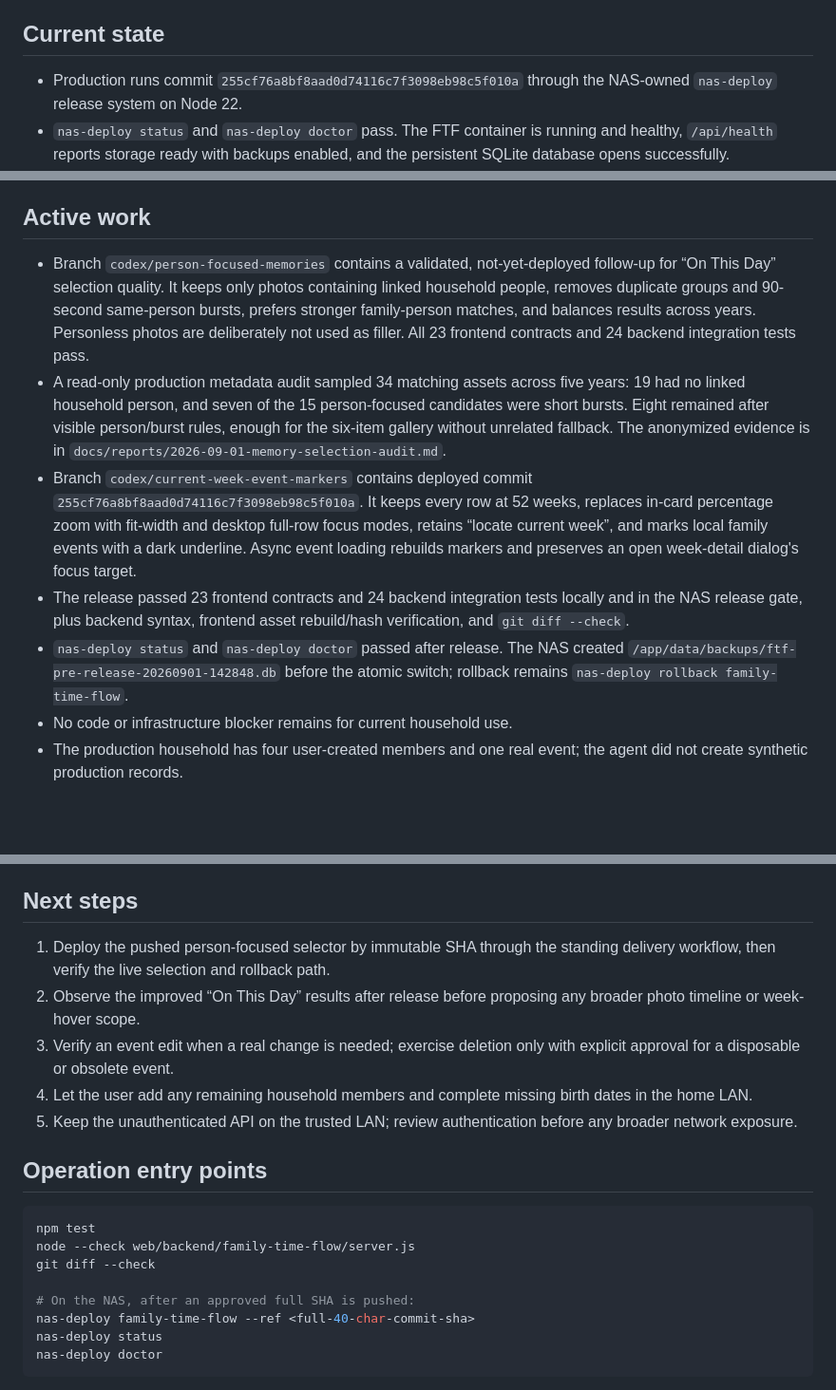
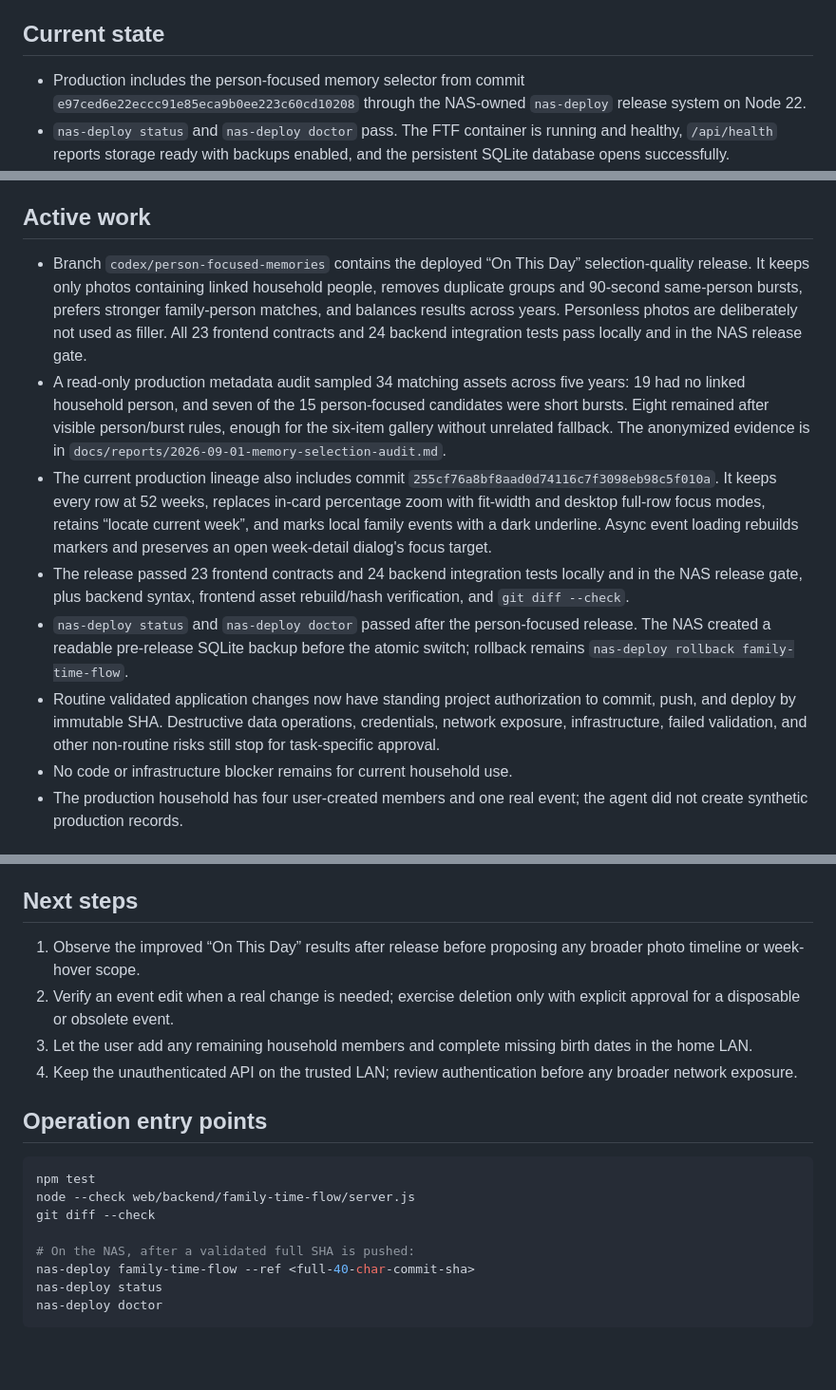
Before and after one commit to animeidea-debug/family-time-flow, a Markdown page: docs/progress.md, 3 parts joined by grey strips. Shown at 95% size. Drawn GitHub-style; blank space fills up the shorter version.

Commit message:
docs: record person-focused memory rollout

```diff
--- a/docs/progress.md
+++ b/docs/progress.md
@@ -7,8 +7,9 @@
 
 ## Current state
 
-- Production runs commit `255cf76a8bf8aad0d74116c7f3098eb98c5f010a`
-  through the NAS-owned `nas-deploy` release system on Node 22.
+- Production includes the person-focused memory selector from commit
+  `e97ced6e22eccc91e85eca9b0ee223c60cd10208` through the NAS-owned
+  `nas-deploy` release system on Node 22.
 - `nas-deploy status` and `nas-deploy doctor` pass. The FTF container is
   running and healthy, `/api/health` reports storage ready with backups
   enabled, and the persistent SQLite database opens successfully.
@@ -71,19 +72,19 @@
 
 ## Active work
 
-- Branch `codex/person-focused-memories` contains a validated, not-yet-deployed
-  follow-up for “On This Day” selection quality. It keeps only photos containing
-  linked household people, removes duplicate groups and 90-second same-person
-  bursts, prefers stronger family-person matches, and balances results across years.
-  Personless photos are deliberately not used as filler. All 23 frontend
-  contracts and 24 backend integration tests pass.
+- Branch `codex/person-focused-memories` contains the deployed “On This Day”
+  selection-quality release. It keeps only photos containing linked household
+  people, removes duplicate groups and 90-second same-person bursts, prefers
+  stronger family-person matches, and balances results across years. Personless
+  photos are deliberately not used as filler. All 23 frontend contracts and 24
+  backend integration tests pass locally and in the NAS release gate.
 - A read-only production metadata audit sampled 34 matching assets across five
   years: 19 had no linked household person, and seven of the 15 person-focused
   candidates were short bursts. Eight remained after visible person/burst
   rules, enough for the six-item gallery without unrelated fallback. The
   anonymized evidence is in
   `docs/reports/2026-09-01-memory-selection-audit.md`.
-- Branch `codex/current-week-event-markers` contains deployed commit
+- The current production lineage also includes commit
   `255cf76a8bf8aad0d74116c7f3098eb98c5f010a`. It keeps every row at 52 weeks,
   replaces in-card percentage zoom with fit-width and desktop full-row focus
   modes, retains “locate current week”, and marks local family events with a
@@ -92,9 +93,13 @@
 - The release passed 23 frontend contracts and 24 backend integration tests
   locally and in the NAS release gate, plus backend syntax, frontend asset
   rebuild/hash verification, and `git diff --check`.
-- `nas-deploy status` and `nas-deploy doctor` passed after release. The NAS
-  created `/app/data/backups/ftf-pre-release-20260901-142848.db` before the
+- `nas-deploy status` and `nas-deploy doctor` passed after the person-focused
+  release. The NAS created a readable pre-release SQLite backup before the
   atomic switch; rollback remains `nas-deploy rollback family-time-flow`.
+- Routine validated application changes now have standing project authorization
+  to commit, push, and deploy by immutable SHA. Destructive data operations,
+  credentials, network exposure, infrastructure, failed validation, and other
+  non-routine risks still stop for task-specific approval.
 - No code or infrastructure blocker remains for current household use.
 - The production household has four user-created members and one real event;
   the agent did not create synthetic production records.
@@ -110,15 +115,13 @@
 
 ## Next steps
 
-1. Deploy the pushed person-focused selector by immutable SHA through the
-   standing delivery workflow, then verify the live selection and rollback path.
-2. Observe the improved “On This Day” results after release before proposing any
+1. Observe the improved “On This Day” results after release before proposing any
    broader photo timeline or week-hover scope.
-3. Verify an event edit when a real change is needed; exercise deletion only
+2. Verify an event edit when a real change is needed; exercise deletion only
    with explicit approval for a disposable or obsolete event.
-4. Let the user add any remaining household members and complete missing birth
+3. Let the user add any remaining household members and complete missing birth
    dates in the home LAN.
-5. Keep the unauthenticated API on the trusted LAN; review authentication before
+4. Keep the unauthenticated API on the trusted LAN; review authentication before
    any broader network exposure.
 
 ## Operation entry points
@@ -128,7 +131,7 @@ npm test
 node --check web/backend/family-time-flow/server.js
 git diff --check
 
-# On the NAS, after an approved full SHA is pushed:
+# On the NAS, after a validated full SHA is pushed:
 nas-deploy family-time-flow --ref <full-40-char-commit-sha>
 nas-deploy status
 nas-deploy doctor
```
